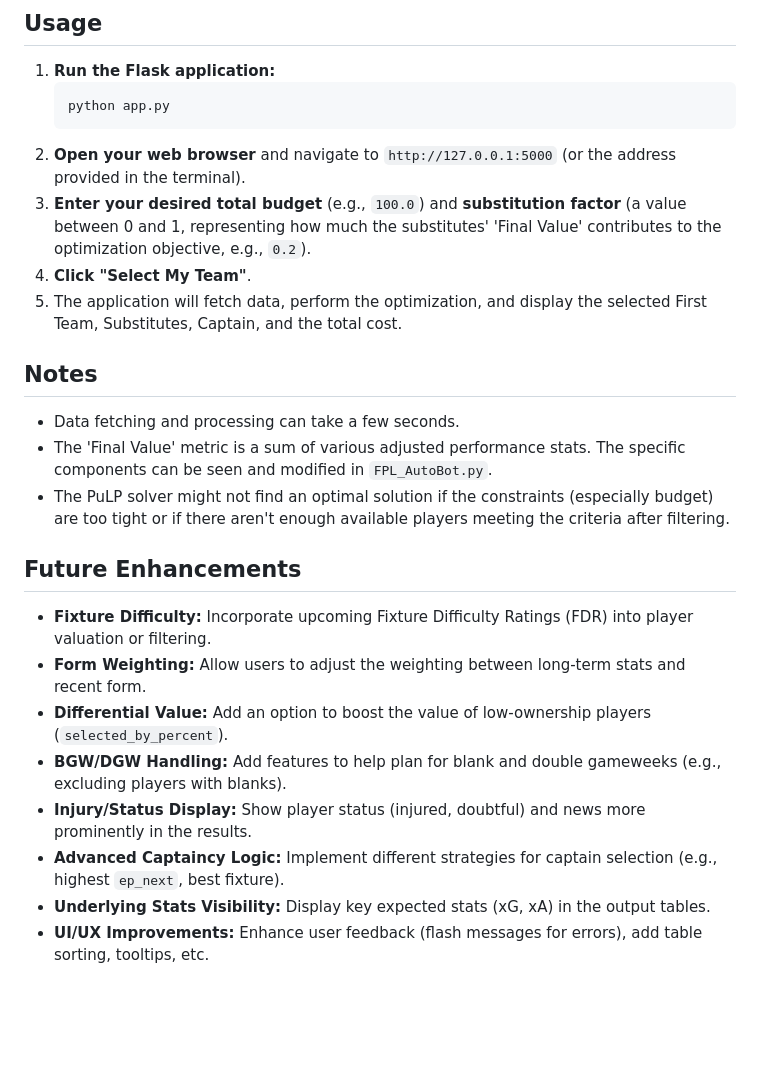
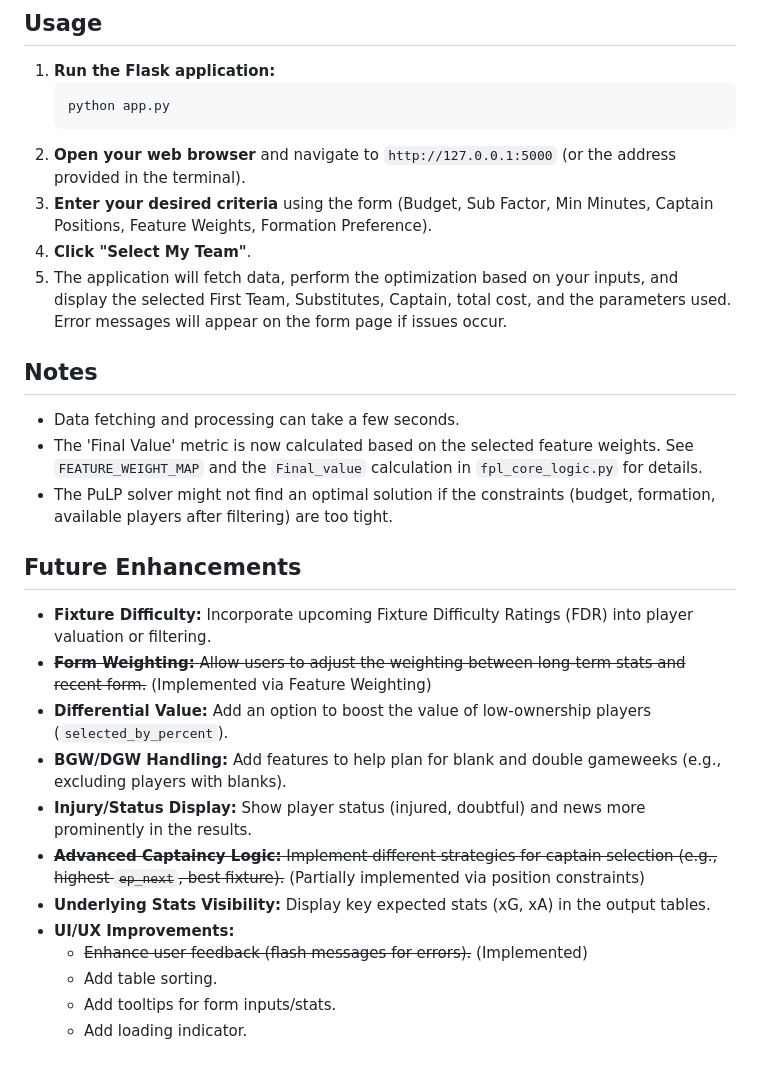
Before and after one commit to rbkuhn/FPLBot, a Markdown page: README.md, the part around one of its changes. Drawn GitHub-style; blank space fills up the shorter version.

````diff
--- a/README.md
+++ b/README.md
@@ -47,23 +56,27 @@ A Flask web application to help select an optimal Fantasy Premier League (FPL) t
     python app.py
     ```
 2.  **Open your web browser** and navigate to `http://127.0.0.1:5000` (or the address provided in the terminal).
-3.  **Enter your desired total budget** (e.g., `100.0`) and **substitution factor** (a value between 0 and 1, representing how much the substitutes' 'Final Value' contributes to the optimization objective, e.g., `0.2`).
+3.  **Enter your desired criteria** using the form (Budget, Sub Factor, Min Minutes, Captain Positions, Feature Weights, Formation Preference).
 4.  **Click "Select My Team"**.
-5.  The application will fetch data, perform the optimization, and display the selected First Team, Substitutes, Captain, and the total cost.
+5.  The application will fetch data, perform the optimization based on your inputs, and display the selected First Team, Substitutes, Captain, total cost, and the parameters used. Error messages will appear on the form page if issues occur.
 
 ## Notes
 
 *   Data fetching and processing can take a few seconds.
-*   The 'Final Value' metric is a sum of various adjusted performance stats. The specific components can be seen and modified in `FPL_AutoBot.py`.
-*   The PuLP solver might not find an optimal solution if the constraints (especially budget) are too tight or if there aren't enough available players meeting the criteria after filtering.
+*   The 'Final Value' metric is now calculated based on the selected feature weights. See `FEATURE_WEIGHT_MAP` and the `Final_value` calculation in `fpl_core_logic.py` for details.
+*   The PuLP solver might not find an optimal solution if the constraints (budget, formation, available players after filtering) are too tight.
 
 ## Future Enhancements
 
 *   **Fixture Difficulty:** Incorporate upcoming Fixture Difficulty Ratings (FDR) into player valuation or filtering.
-*   **Form Weighting:** Allow users to adjust the weighting between long-term stats and recent form.
+*   ~~**Form Weighting:** Allow users to adjust the weighting between long-term stats and recent form.~~ (Implemented via Feature Weighting)
 *   **Differential Value:** Add an option to boost the value of low-ownership players (`selected_by_percent`).
 *   **BGW/DGW Handling:** Add features to help plan for blank and double gameweeks (e.g., excluding players with blanks).
 *   **Injury/Status Display:** Show player status (injured, doubtful) and news more prominently in the results.
-*   **Advanced Captaincy Logic:** Implement different strategies for captain selection (e.g., highest `ep_next`, best fixture).
+*   ~~**Advanced Captaincy Logic:** Implement different strategies for captain selection (e.g., highest `ep_next`, best fixture).~~ (Partially implemented via position constraints)
 *   **Underlying Stats Visibility:** Display key expected stats (xG, xA) in the output tables.
-*   **UI/UX Improvements:** Enhance user feedback (flash messages for errors), add table sorting, tooltips, etc.
+*   **UI/UX Improvements:**
+    *   ~~Enhance user feedback (flash messages for errors).~~ (Implemented)
+    *   Add table sorting.
+    *   Add tooltips for form inputs/stats.
+    *   Add loading indicator.
````
Also changed, not shown: other parts of README.md (+15 -6 lines).
